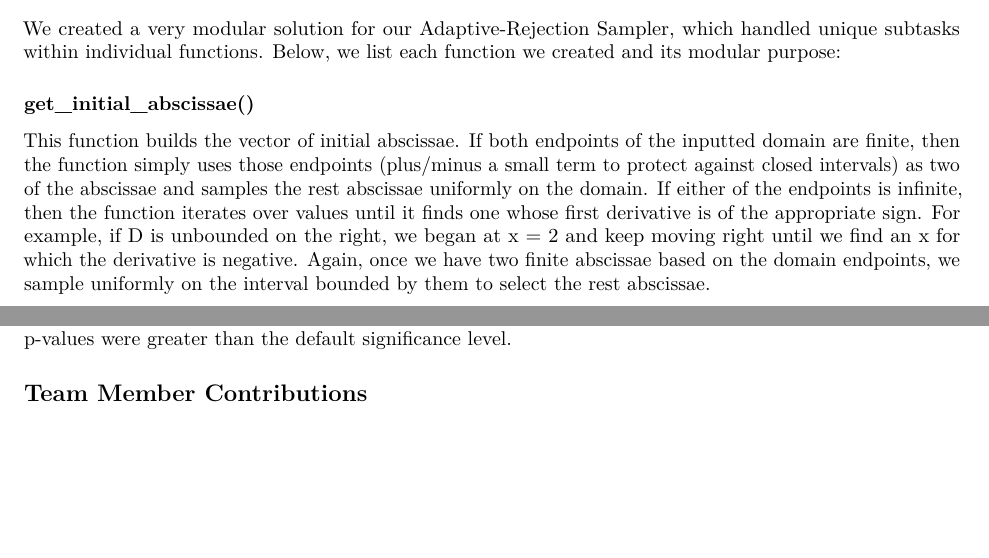
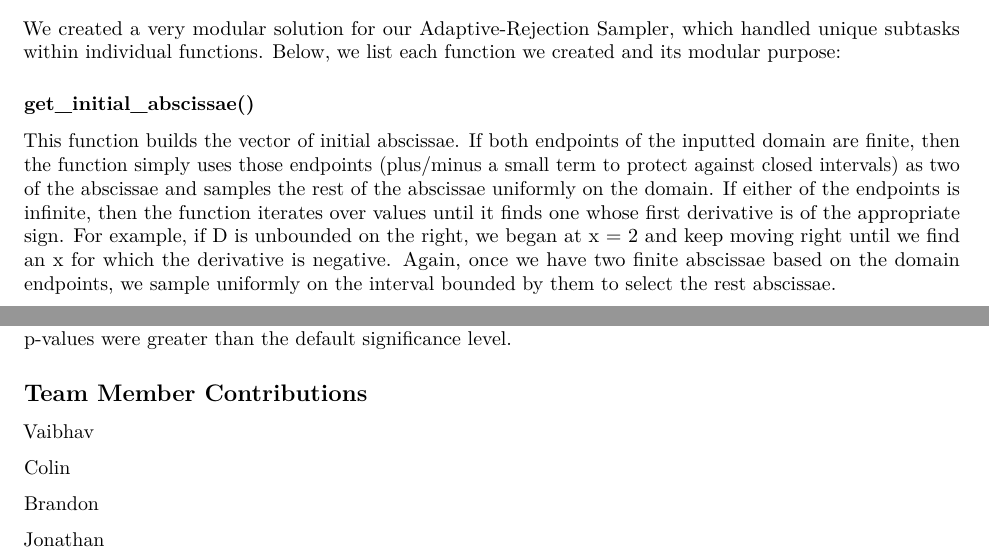
Before and after one commit to vaibhavram/ars, an R Markdown document (report.Rmd): two parts of pages 1 and 3 of 3, joined at a grey line, cut so that both start at the same text, the shorter picture padded with empty space. Rendered offline with R 4.5, knitr and Pandoc, then LaTeX, with nearby package versions.

Commit message:
report updates

```diff
--- a/report.Rmd
+++ b/report.Rmd
@@ -15,7 +15,7 @@ We created a very modular solution for our Adaptive-Rejection Sampler, which han
 
 ### get_initial_abscissae()
 
-This function builds the vector of initial abscissae. If both endpoints of the inputted domain are finite, then the function simply uses those endpoints (plus/minus a small term to protect against closed intervals) as two of the abscissae and samples the rest abscissae uniformly on the domain. If either of the endpoints is infinite, then the function iterates over values until it finds one whose first derivative is of the appropriate sign. For example, if D is unbounded on the right, we began at x = 2 and keep moving right until we find an x for which the derivative is negative. Again, once we have two finite abscissae based on the domain endpoints, we sample uniformly on the interval bounded by them to select the rest abscissae.
+This function builds the vector of initial abscissae. If both endpoints of the inputted domain are finite, then the function simply uses those endpoints (plus/minus a small term to protect against closed intervals) as two of the abscissae and samples the rest of the abscissae uniformly on the domain. If either of the endpoints is infinite, then the function iterates over values until it finds one whose first derivative is of the appropriate sign. For example, if D is unbounded on the right, we began at x = 2 and keep moving right until we find an x for which the derivative is negative. Again, once we have two finite abscissae based on the domain endpoints, we sample uniformly on the interval bounded by them to select the rest abscissae.
 
 This function is called at the beginning of ars() to set the initial abscissae.
 
@@ -91,3 +87,11 @@ To ensure the validity of samples generated from the ars() function, we ran a se
 We ran the Kolmogorov-Smirnov test for the following distributions: Normal(0,1), Exponential(1), Beta(1,1), Beta(2,2), Gamma(1,1), Gamma(2,1), $\chi^2_2$, $\chi^2_3$, and Uniform(0,1), each at a significance level of 0.05. For each test, we made sure that the p-value was greater than the significance level, suggesting that the null hypothesis, which is that the sample is drawn from the reference distribution, was true. For all tests, the p-values were greater than the default significance level.
 
 ## Team Member Contributions
+
+Vaibhav
+
+Colin
+
+Brandon
+
+Jonathan
```
Also changed, not shown: report.Rmd (4 more changed lines).
